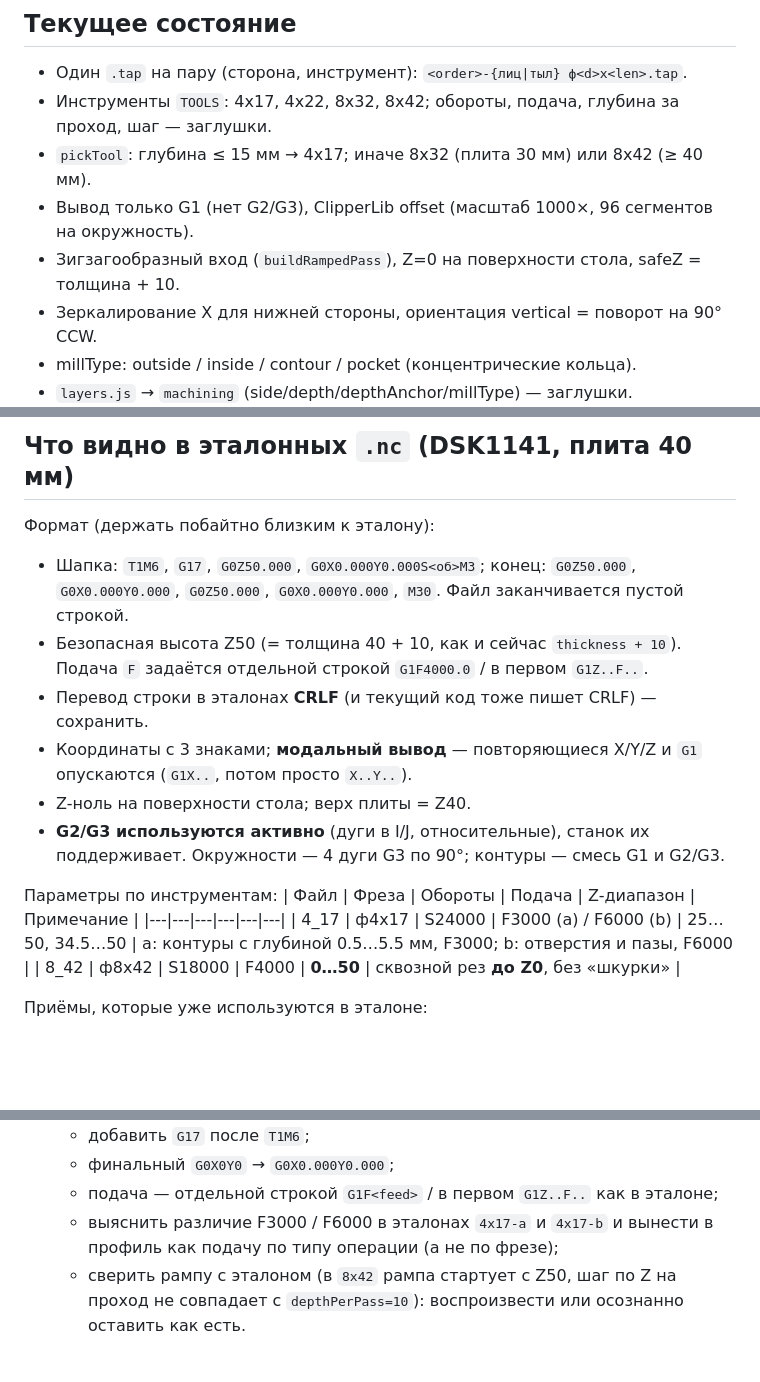
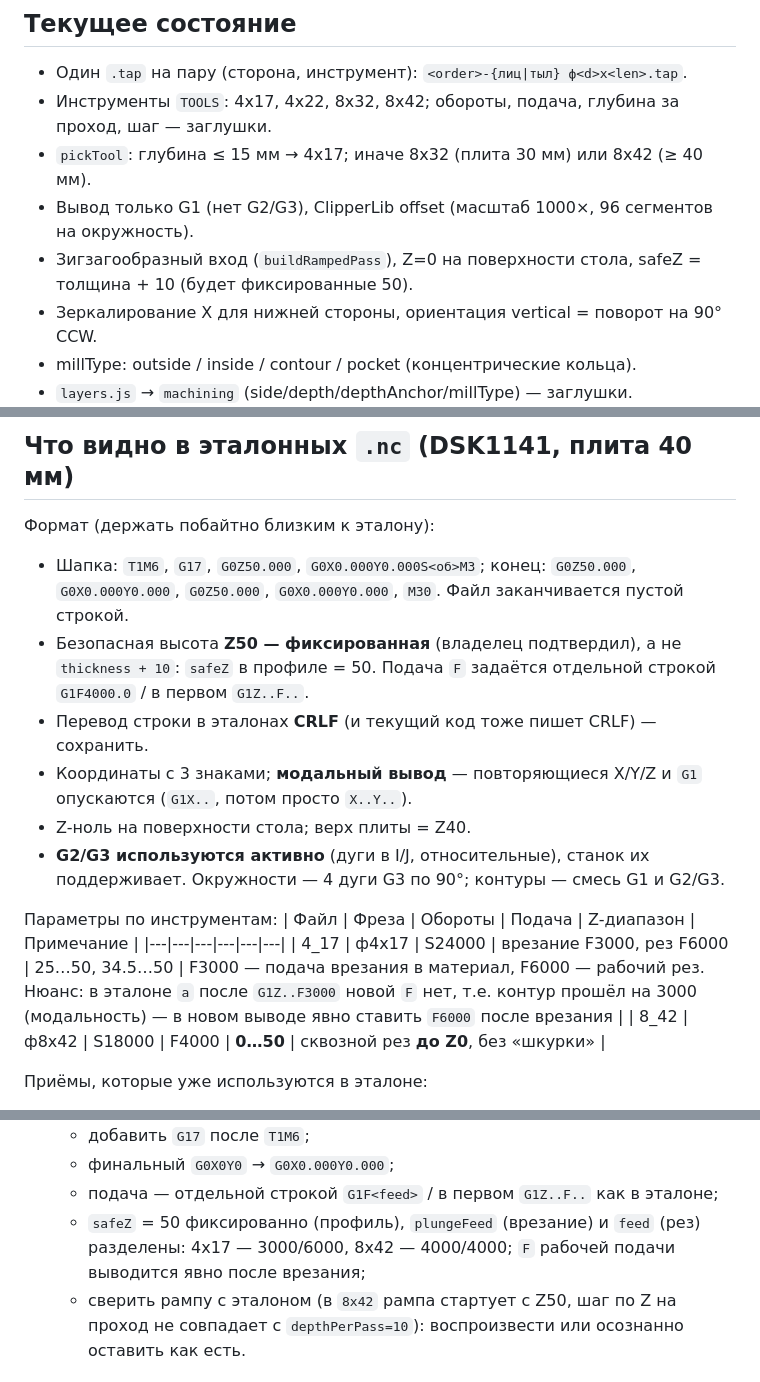
Before and after one commit to AlphaCNC01/dsk-editor, a Markdown page: docs/gcode-rewrite-plan.md, 3 parts joined by grey strips. Rendered like a GitHub page; blank space fills up the shorter version.

Commit message:
Plan: fixed safeZ=50, plunge F3000 vs cut F6000 for 4x17
Co-Authored-By: Claude Sonnet 5.5 <noreply@anthropic.com>
Claude-Session: https://claude.ai/code/session_016LkSunyWjcSAzoCRMvvPn1

```diff
--- a/docs/gcode-rewrite-plan.md
+++ b/docs/gcode-rewrite-plan.md
@@ -8,7 +8,7 @@
 - Инструменты `TOOLS`: 4x17, 4x22, 8x32, 8x42; обороты, подача, глубина за проход, шаг — заглушки.
 - `pickTool`: глубина ≤ 15 мм → 4x17; иначе 8x32 (плита 30 мм) или 8x42 (≥ 40 мм).
 - Вывод только G1 (нет G2/G3), ClipperLib offset (масштаб 1000×, 96 сегментов на окружность).
-- Зигзагообразный вход (`buildRampedPass`), Z=0 на поверхности стола, safeZ = толщина + 10.
+- Зигзагообразный вход (`buildRampedPass`), Z=0 на поверхности стола, safeZ = толщина + 10 (будет фиксированные 50).
 - Зеркалирование X для нижней стороны, ориентация vertical = поворот на 90° CCW.
 - millType: outside / inside / contour / pocket (концентрические кольца).
 - `layers.js` → `machining` (side/depth/depthAnchor/millType) — заглушки.
@@ -76,7 +76,7 @@
 
 Формат (держать побайтно близким к эталону):
 - Шапка: `T1M6`, `G17`, `G0Z50.000`, `G0X0.000Y0.000S<об>M3`; конец: `G0Z50.000`, `G0X0.000Y0.000`, `G0Z50.000`, `G0X0.000Y0.000`, `M30`. Файл заканчивается пустой строкой.
-- Безопасная высота Z50 (= толщина 40 + 10, как и сейчас `thickness + 10`). Подача `F` задаётся отдельной строкой `G1F4000.0` / в первом `G1Z..F..`.
+- Безопасная высота **Z50 — фиксированная** (владелец подтвердил), а не `thickness + 10`: `safeZ` в профиле = 50. Подача `F` задаётся отдельной строкой `G1F4000.0` / в первом `G1Z..F..`.
 - Перевод строки в эталонах **CRLF** (и текущий код тоже пишет CRLF) — сохранить.
 - Координаты с 3 знаками; **модальный вывод** — повторяющиеся X/Y/Z и `G1` опускаются (`G1X..`, потом просто `X..Y..`).
 - Z-ноль на поверхности стола; верх плиты = Z40.
@@ -85,7 +85,7 @@
 Параметры по инструментам:
 | Файл | Фреза | Обороты | Подача | Z-диапазон | Примечание |
 |---|---|---|---|---|---|
-| 4_17 | ф4х17 | S24000 | F3000 (a) / F6000 (b) | 25…50, 34.5…50 | a: контуры с глубиной 0.5…5.5 мм, F3000; b: отверстия и пазы, F6000 |
+| 4_17 | ф4х17 | S24000 | врезание F3000, рез F6000 | 25…50, 34.5…50 | F3000 — подача врезания в материал, F6000 — рабочий рез. Нюанс: в эталоне `a` после `G1Z..F3000` новой `F` нет, т.е. контур прошёл на 3000 (модальность) — в новом выводе явно ставить `F6000` после врезания |
 | 8_42 | ф8х42 | S18000 | F4000 | **0…50** | сквозной рез **до Z0**, без «шкурки» |
 
 Приёмы, которые уже используются в эталоне:
@@ -148,7 +148,7 @@
    - добавить `G17` после `T1M6`;
    - финальный `G0X0Y0` → `G0X0.000Y0.000`;
    - подача — отдельной строкой `G1F<feed>` / в первом `G1Z..F..` как в эталоне;
-   - выяснить различие F3000 / F6000 в эталонах `4x17-a` и `4x17-b` и вынести в профиль как подачу по типу операции (а не по фрезе);
+   - `safeZ` = 50 фиксированно (профиль), `plungeFeed` (врезание) и `feed` (рез) разделены: 4x17 — 3000/6000, 8x42 — 4000/4000; `F` рабочей подачи выводится явно после врезания;
    - сверить рампу с эталоном (в `8x42` рампа стартует с Z50, шаг по Z на проход не совпадает с `depthPerPass=10`): воспроизвести или осознанно оставить как есть.
 
 ### Этап 2 — G2/G3 и порядок обхода
```
